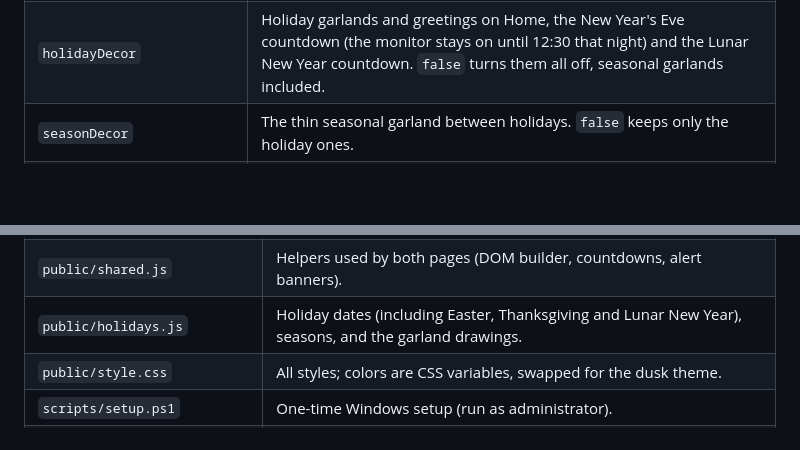
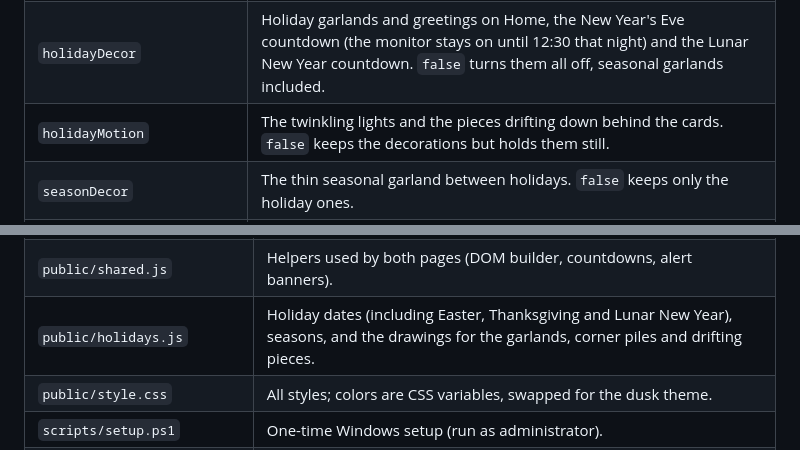
Before and after one commit to nthnle/kitchen-hub, a Markdown page: README.md, 2 parts joined by grey strips. Rendered like a GitHub page; blank space fills up the shorter version.

```diff
--- a/README.md
+++ b/README.md
@@ -86,6 +86,7 @@ Settings live in `config.json` in the Kitchen Hub folder ([`config.example.json`
 | `schoolDaysOff` | Days with no school, for leave-by times set to skip them: dates or ranges like `"2026-11-23..2026-11-27"`. Only needed if your district has no calendar link (see [School calendar](#school-calendar)). |
 | `holidayCountdowns` | Calendar events that get a countdown automatically, by exact title. Defaults to New Year's Day, Valentine's Day, Easter Sunday, Mother's Day, Memorial Day, Father's Day, Independence Day, Labor Day, Halloween, Thanksgiving Day and Christmas Day (as named in Google's US holidays calendar). Give your own list, or `false` for none. |
 | `holidayDecor` | Holiday garlands and greetings on Home, the New Year's Eve countdown (the monitor stays on until 12:30 that night) and the Lunar New Year countdown. `false` turns them all off, seasonal garlands included. |
+| `holidayMotion` | The twinkling lights and the pieces drifting down behind the cards. `false` keeps the decorations but holds them still. |
 | `seasonDecor` | The thin seasonal garland between holidays. `false` keeps only the holiday ones. |
 | `modes` | When each Home screen starts: `{"morning": "6:00", "weekendMorning": "8:00", "day": "10:00", "evening": "17:00", "night": "22:00"}` (the defaults). |
 | `services` | The buttons on the Watch tab. Add, remove or reorder freely. |
@@ -198,7 +199,7 @@ npm start                            # http://localhost:8080 and /phone
 | `public/index.html`, `public/app.js` | The kitchen screen: time-of-day Home screens, tabs, slideshow, keyboard handling. |
 | `public/phone.html`, `public/phone.js` | The phone editor. |
 | `public/shared.js` | Helpers used by both pages (DOM builder, countdowns, alert banners). |
-| `public/holidays.js` | Holiday dates (including Easter, Thanksgiving and Lunar New Year), seasons, and the garland drawings. |
+| `public/holidays.js` | Holiday dates (including Easter, Thanksgiving and Lunar New Year), seasons, and the drawings for the garlands, corner piles and drifting pieces. |
 | `public/style.css` | All styles; colors are CSS variables, swapped for the dusk theme. |
 | `scripts/setup.ps1` | One-time Windows setup (run as administrator). |
 | `scripts/start-kiosk.ps1` | Runs at sign-in: keeps the server running and opens Edge full screen. |
```
Also changed, not shown: other parts of README.md (+4 -4 lines), docs/screenshots/day.png, docs/screenshots/evening.png, docs/screenshots/morning.png, 4 other files.
